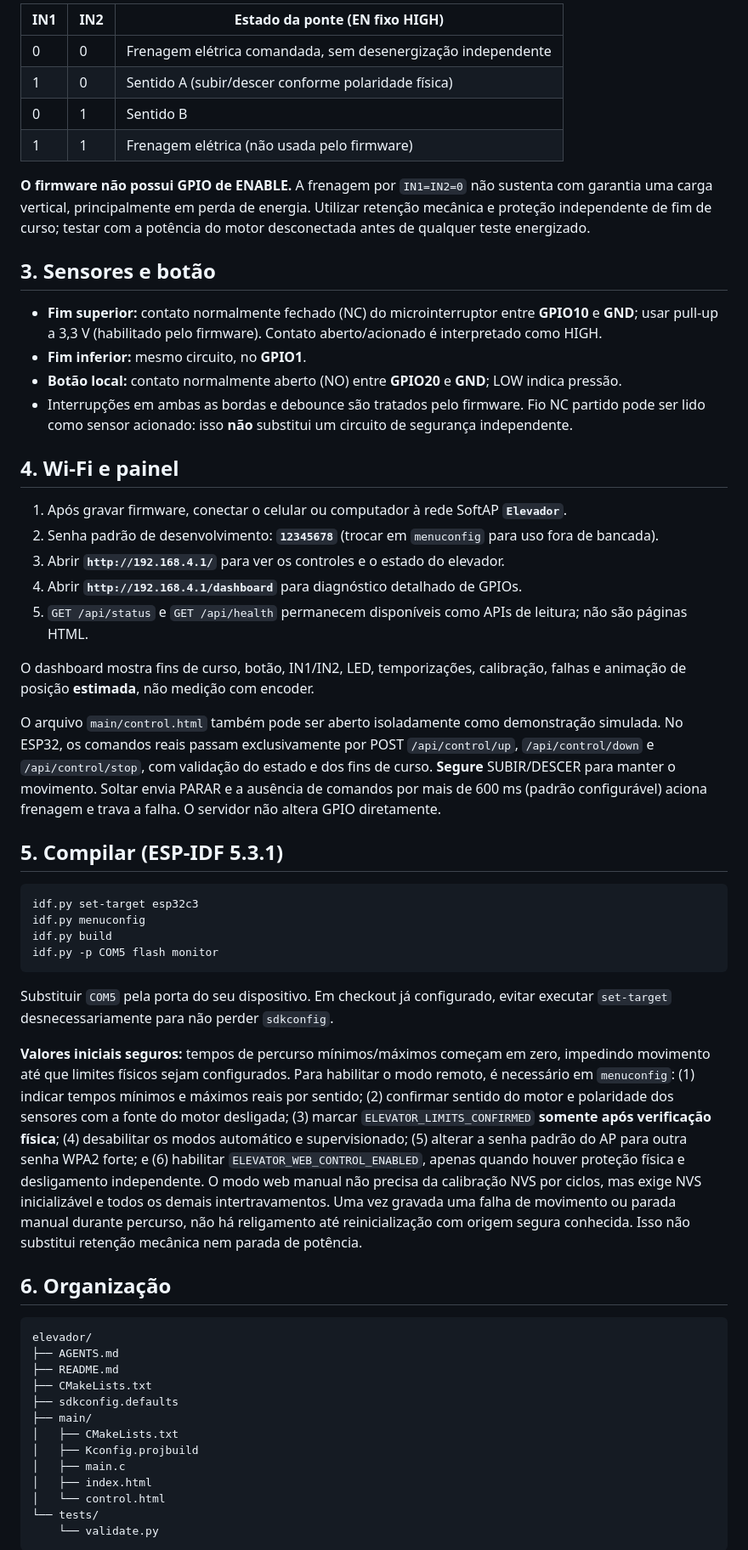
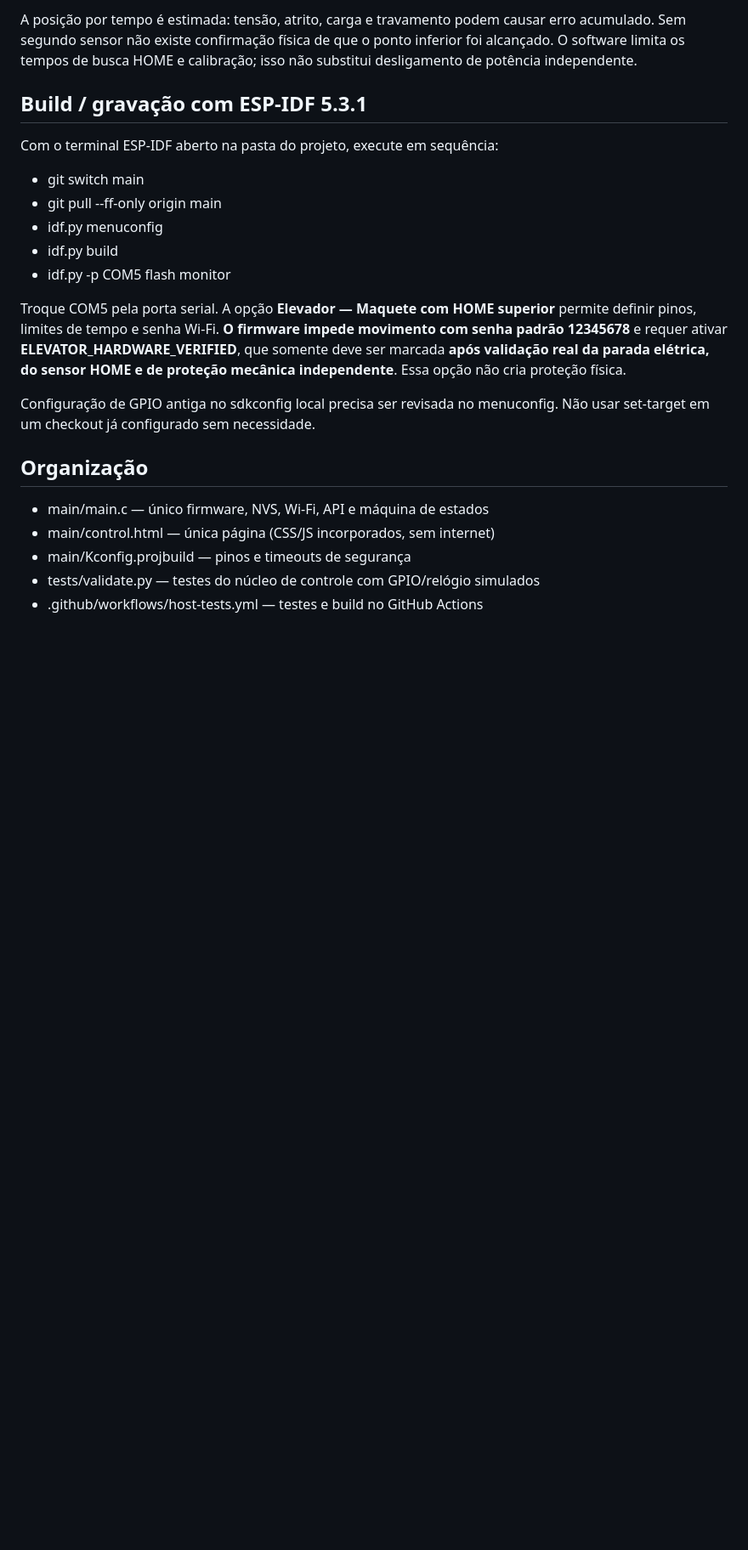
Before and after one commit to joaoCarlosGM/elevador, a Markdown page: README.md, the part around one of its changes. Shown at 85% size. Rendered like a GitHub page; blank space fills up the shorter version.

Commit message:
docs: document HOME-only wiring, timed minimum and NVS web settings

````diff
--- a/README.md
+++ b/README.md
@@ -42,60 +31,25 @@ O L293D possui **duas alimentações distintas**: VCC1 (lógica) e VCC2 (motor),
 
-| IN1 | IN2 | Estado da ponte (EN fixo HIGH) |
-|---|---|---|
-| 0 | 0 | Frenagem elétrica comandada, sem desenergização independente |
-| 1 | 0 | Sentido A (subir/descer conforme polaridade física) |
-| 0 | 1 | Sentido B |
-| 1 | 1 | Frenagem elétrica (não usada pelo firmware) |
+A posição por tempo é estimada: tensão, atrito, carga e travamento podem causar erro acumulado. Sem segundo sensor não existe confirmação física de que o ponto inferior foi alcançado. O software limita os tempos de busca HOME e calibração; isso não substitui desligamento de potência independente.
 
-**O firmware não possui GPIO de ENABLE.** A frenagem por `IN1=IN2=0` não sustenta com garantia uma carga vertical, principalmente em perda de energia. Utilizar retenção mecânica e proteção independente de fim de curso; testar com a potência do motor desconectada antes de qualquer teste energizado.
+## Build / gravação com ESP-IDF 5.3.1
 
-## 3. Sensores e botão
+Com o terminal ESP-IDF aberto na pasta do projeto, execute em sequência:
 
-- **Fim superior:** contato normalmente fechado (NC) do microinterruptor entre **GPIO10** e **GND**; usar pull-up a 3,3 V (habilitado pelo firmware). Contato aberto/acionado é interpretado como HIGH.
-- **Fim inferior:** mesmo circuito, no **GPIO1**.
-- **Botão local:** contato normalmente aberto (NO) entre **GPIO20** e **GND**; LOW indica pressão.
-- Interrupções em ambas as bordas e debounce são tratados pelo firmware. Fio NC partido pode ser lido como sensor acionado: isso **não** substitui um circuito de segurança independente.
+- git switch main
+- git pull --ff-only origin main
+- idf.py menuconfig
+- idf.py build
+- idf.py -p COM5 flash monitor
 
-## 4. Wi-Fi e painel
+Troque COM5 pela porta serial. A opção **Elevador — Maquete com HOME superior** permite definir pinos, limites de tempo e senha Wi-Fi. **O firmware impede movimento com senha padrão 12345678** e requer ativar **ELEVATOR_HARDWARE_VERIFIED**, que somente deve ser marcada **após validação real da parada elétrica, do sensor HOME e de proteção mecânica independente**. Essa opção não cria proteção física.
 
-1. Após gravar firmware, conectar o celular ou computador à rede SoftAP **`Elevador`**.
-2. Senha padrão de desenvolvimento: **`12345678`** (trocar em `menuconfig` para uso fora de bancada).
-3. Abrir **`http://192.168.4.1/`** para ver os controles e o estado do elevador.
-4. Abrir **`http://192.168.4.1/dashboard`** para diagnóstico detalhado de GPIOs.
-5. `GET /api/status` e `GET /api/health` permanecem disponíveis como APIs de leitura; não são páginas HTML.
+Configuração de GPIO antiga no sdkconfig local precisa ser revisada no menuconfig. Não usar set-target em um checkout já configurado sem necessidade.
 
-O dashboard mostra fins de curso, botão, IN1/IN2, LED, temporizações, calibração, falhas e animação de posição **estimada**, não medição com encoder.
+## Organização
 
-O arquivo `main/control.html` também pode ser aberto isoladamente como demonstração simulada. No ESP32, os comandos reais passam exclusivamente por POST `/api/control/up`, `/api/control/down` e `/api/control/stop`, com validação do estado e dos fins de curso. **Segure** SUBIR/DESCER para manter o movimento. Soltar envia PARAR e a ausência de comandos por mais de 600 ms (padrão configurável) aciona frenagem e trava a falha. O servidor não altera GPIO diretamente.
+- main/main.c — único firmware, NVS, Wi-Fi, API e máquina de estados
+- main/control.html — única página (CSS/JS incorporados, sem internet)
+- main/Kconfig.projbuild — pinos e timeouts de segurança
+- tests/validate.py — testes do núcleo de controle com GPIO/relógio simulados
+- .github/workflows/host-tests.yml — testes e build no GitHub Actions
 
-## 5. Compilar (ESP-IDF 5.3.1)
-
-```sh
-idf.py set-target esp32c3
-idf.py menuconfig
-idf.py build
-idf.py -p COM5 flash monitor
-```
-
-Substituir `COM5` pela porta do seu dispositivo. Em checkout já configurado, evitar executar `set-target` desnecessariamente para não perder `sdkconfig`.
-
-**Valores iniciais seguros:** tempos de percurso mínimos/máximos começam em zero, impedindo movimento até que limites físicos sejam configurados. Para habilitar o modo remoto, é necessário em `menuconfig`: (1) indicar tempos mínimos e máximos reais por sentido; (2) confirmar sentido do motor e polaridade dos sensores com a fonte do motor desligada; (3) marcar `ELEVATOR_LIMITS_CONFIRMED` **somente após verificação física**; (4) desabilitar os modos automático e supervisionado; (5) alterar a senha padrão do AP para outra senha WPA2 forte; e (6) habilitar `ELEVATOR_WEB_CONTROL_ENABLED`, apenas quando houver proteção física e desligamento independente. O modo web manual não precisa da calibração NVS por ciclos, mas exige NVS inicializável e todos os demais intertravamentos. Uma vez gravada uma falha de movimento ou parada manual durante percurso, não há religamento até reinicialização com origem segura conhecida. Isso não substitui retenção mecânica nem parada de potência.
-
-## 6. Organização
-
-```text
-elevador/
-├── AGENTS.md
-├── README.md
-├── CMakeLists.txt
-├── sdkconfig.defaults
-├── main/
-│   ├── CMakeLists.txt
-│   ├── Kconfig.projbuild
-│   ├── main.c
-│   ├── index.html
-│   └── control.html
-└── tests/
-    └── validate.py
-```
-
````
Also changed, not shown: other parts of README.md (+22 -51 lines).
